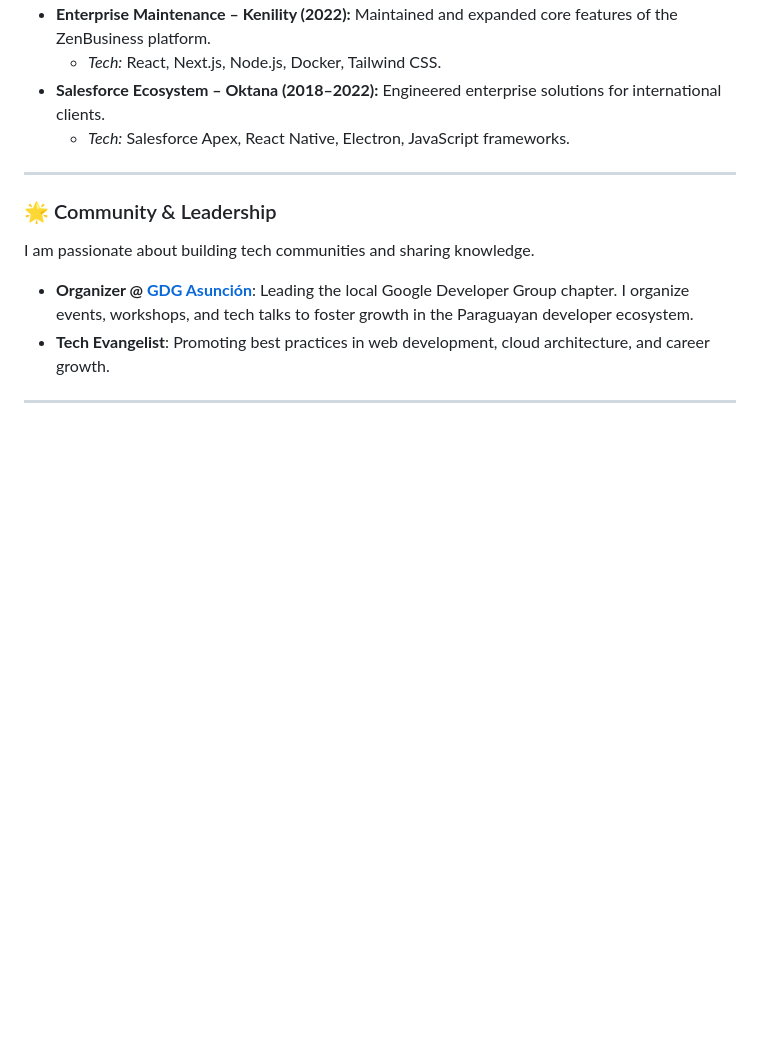
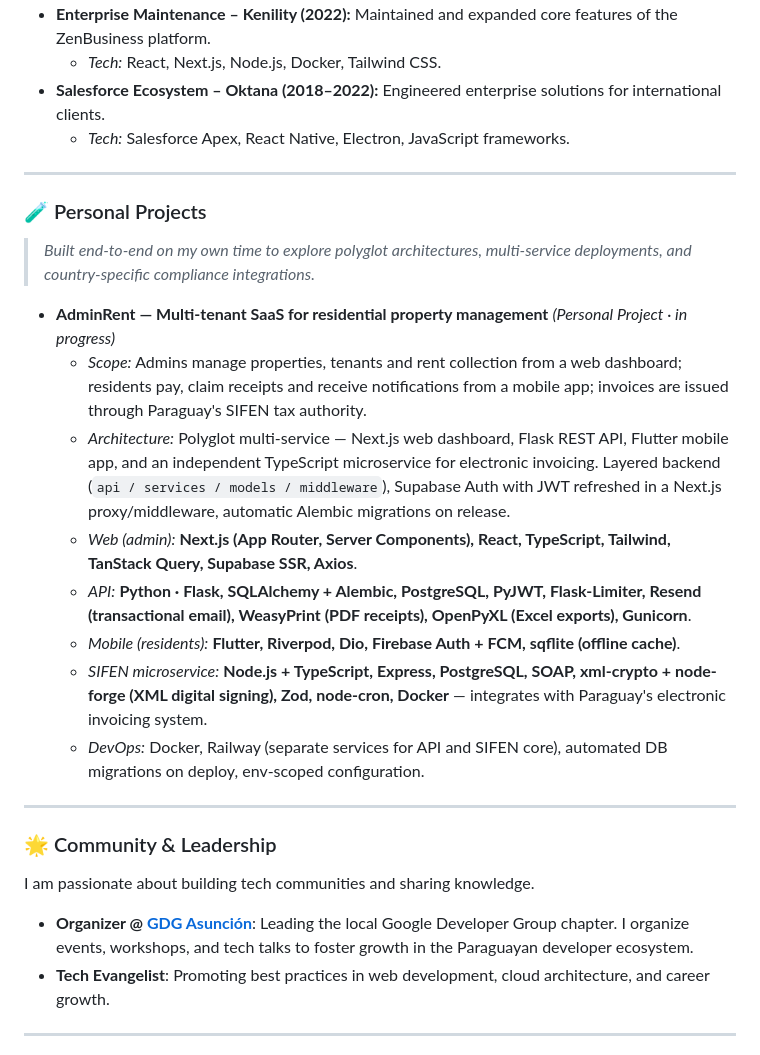
Before and after one commit to NeryC/NeryC, a Markdown page: README.md, the part around the change. Drawn GitHub-style; blank space fills up the shorter version.

Commit message:
feat: add AdminRent personal project section with stack and architecture

```diff
--- a/README.md
+++ b/README.md
@@ -42,6 +42,21 @@ Even though most of my work is in **private enterprise repositories**, here is a
 
 ---
 
+### 🧪 Personal Projects
+
+> *Built end-to-end on my own time to explore polyglot architectures, multi-service deployments, and country-specific compliance integrations.*
+
+* **AdminRent — Multi-tenant SaaS for residential property management** *(Personal Project · in progress)*
+    * *Scope:* Admins manage properties, tenants and rent collection from a web dashboard; residents pay, claim receipts and receive notifications from a mobile app; invoices are issued through Paraguay's SIFEN tax authority.
+    * *Architecture:* Polyglot multi-service — Next.js web dashboard, Flask REST API, Flutter mobile app, and an independent TypeScript microservice for electronic invoicing. Layered backend (`api / services / models / middleware`), Supabase Auth with JWT refreshed in a Next.js proxy/middleware, automatic Alembic migrations on release.
+    * *Web (admin):* **Next.js (App Router, Server Components), React, TypeScript, Tailwind, TanStack Query, Supabase SSR, Axios**.
+    * *API:* **Python · Flask, SQLAlchemy + Alembic, PostgreSQL, PyJWT, Flask-Limiter, Resend (transactional email), WeasyPrint (PDF receipts), OpenPyXL (Excel exports), Gunicorn**.
+    * *Mobile (residents):* **Flutter, Riverpod, Dio, Firebase Auth + FCM, sqflite (offline cache)**.
+    * *SIFEN microservice:* **Node.js + TypeScript, Express, PostgreSQL, SOAP, xml-crypto + node-forge (XML digital signing), Zod, node-cron, Docker** — integrates with Paraguay's electronic invoicing system.
+    * *DevOps:* Docker, Railway (separate services for API and SIFEN core), automated DB migrations on deploy, env-scoped configuration.
+
+---
+
 ### 🌟 Community & Leadership
 
 I am passionate about building tech communities and sharing knowledge.
```
